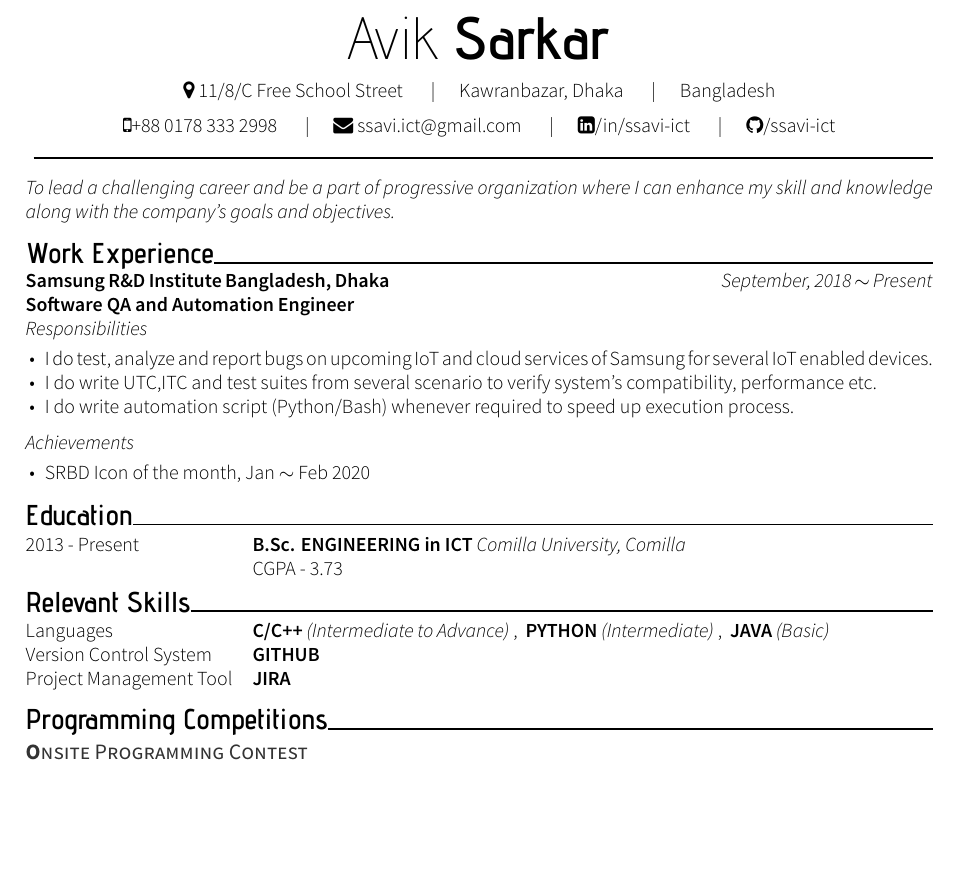
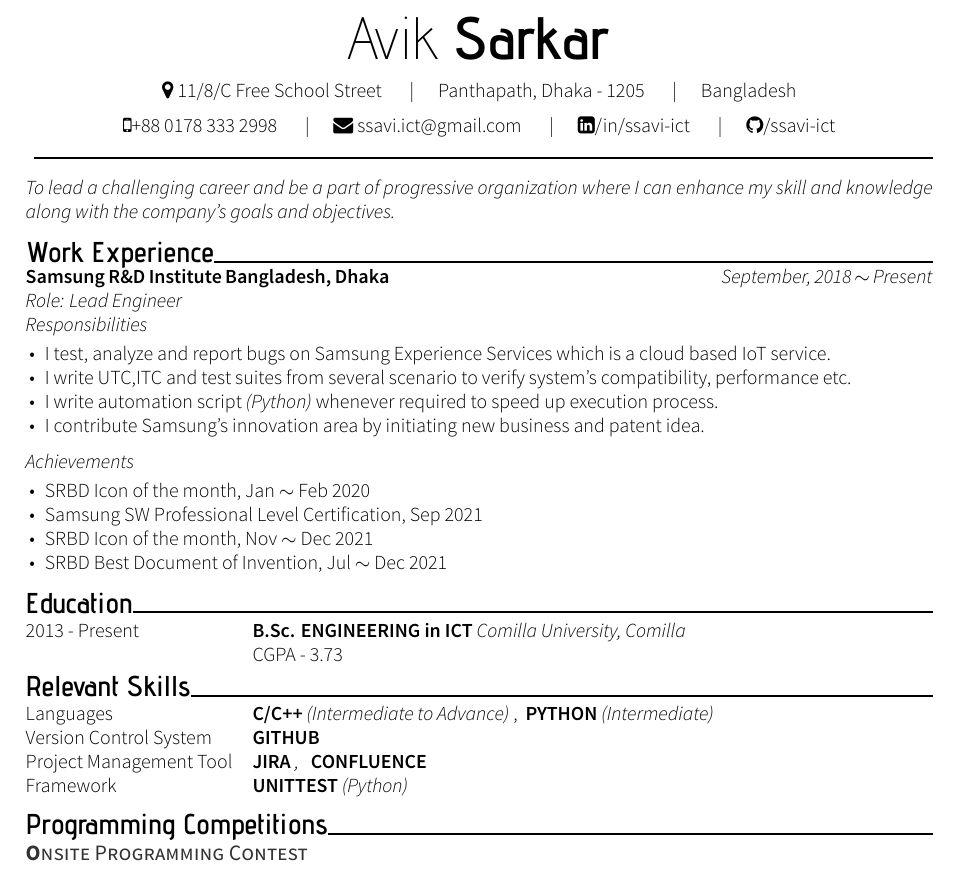
Before and after one commit to ssavi-ict/Resume_Template_Latex, a LaTeX CV (resume-avik.tex): part of the page, cut so that both start at the same text, the shorter picture padded with empty space. Compiled offline with XeLaTeX.

Commit message:
resume edited

```diff
--- a/resume-avik.tex
+++ b/resume-avik.tex
@@ -45,7 +45,7 @@
 % You can use FontAwesome icons and use \FAspace after a font awesome icon to
 % insert a predefined horizontal space after a font awesome icon icon.
 \header{Avik}{Sarkar}{%
-  \faMapMarker \FAspace{ 11/8/C Free School Street }\sep Kawranbazar, Dhaka \sep Bangladesh}{%
+  \faMapMarker \FAspace{ 11/8/C Free School Street }\sep Panthapath, Dhaka - 1205 \sep Bangladesh}{%
   \faMobile \FAspace +88 0178 333 2998 \sep%
   \faEnvelope \FAspace \space ssavi.ict@gmail.com \sep%
   \faLinkedinSquare /in/ssavi-ict \sep%
@@ -63,18 +63,23 @@
 \section*{Work Experience\vhrulefill{0.9pt}}
 \smallskip
 \textbf{Samsung R\&D Institute Bangladesh, Dhaka}\hspace{165pt} \textit{September, 2018 $\sim$ Present}
-\newline  \textbf{Software QA and Automation Engineer}
+\newline  \textit{Role:}\textit{ Lead Engineer}
 \newline  \textit{Responsibilities}
 \vspace{-2.0mm}\smallskip
 \begin{itemize}[leftmargin=2ex,nosep,noitemsep]
-  \item I do test, analyze and report bugs on upcoming IoT and cloud services of Samsung for several IoT enabled devices.
-  \item I do write UTC,ITC and test suites from several scenario to verify system's compatibility, performance etc.
-  \item I do write automation script (Python/Bash) whenever required to speed up execution process.
+  \item I test, analyze and report bugs on Samsung Experience Services which is a cloud based IoT service.
+  \item I write UTC,ITC and test suites from several scenario to verify system's compatibility, performance etc.
+  \item I write automation script \textit{(Python)} whenever required to speed up execution process.
+  \item I contribute Samsung's innovation area by initiating new business and patent idea.
 \end{itemize}
+
 \textit{Achievements}
 \vspace{-2.0mm}\smallskip
 \begin{itemize}[leftmargin=2ex,nosep,noitemsep]
   \item SRBD Icon of the month, Jan $\sim$ Feb 2020
+  \item Samsung SW Professional Level Certification, Sep 2021
+  \item SRBD Icon of the month, Nov $\sim$ Dec 2021
+  \item SRBD Best Document of Invention, Jul $\sim$ Dec 2021
 \end{itemize}
 
 
@@ -91,12 +96,15 @@
 \section*{Relevant Skills\vhrulefill{0.9pt}}
 \smallskip
 \begin{tabularcv}
-Languages   &  \worktitle{C/C++}{(Intermediate to Advance)},\		               \worktitle{Python}{(Intermediate)},\		               \worktitle{Java}{(Basic)}
+Languages   &  \worktitle{C/C++}{(Intermediate to Advance)},\		               \worktitle{Python}{(Intermediate)}
 			   \\
 Version Control System   &  \worktitle{GitHub}
 
                \\
-Project Management Tool   &  \worktitle{JIRA}
+Project Management Tool   &  \worktitle{JIRA},\		               \worktitle{Confluence}
+
+\\
+Framework  &  \worktitle{Unittest}{(Python)}
 
 \end{tabularcv}
 
```
Also changed, not shown: resume-avik.pdf, 2 other files.
